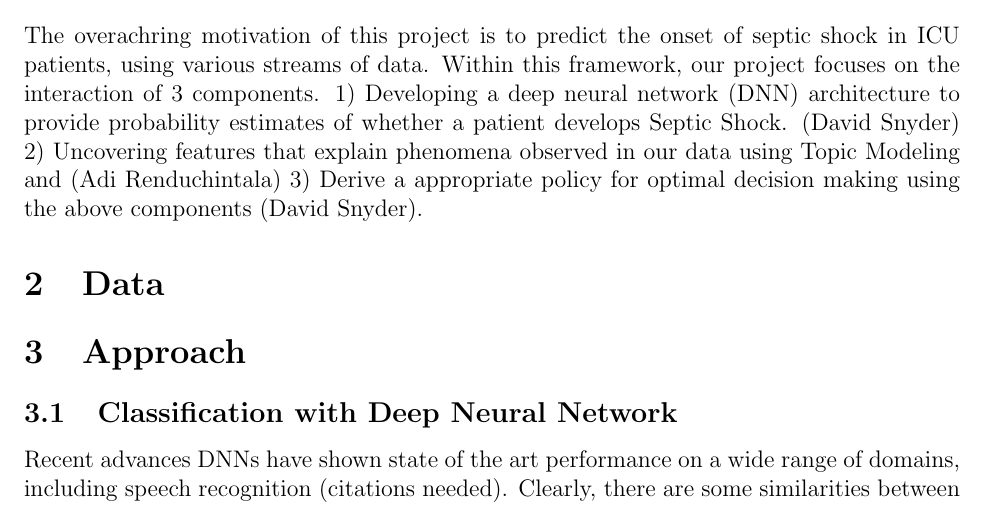
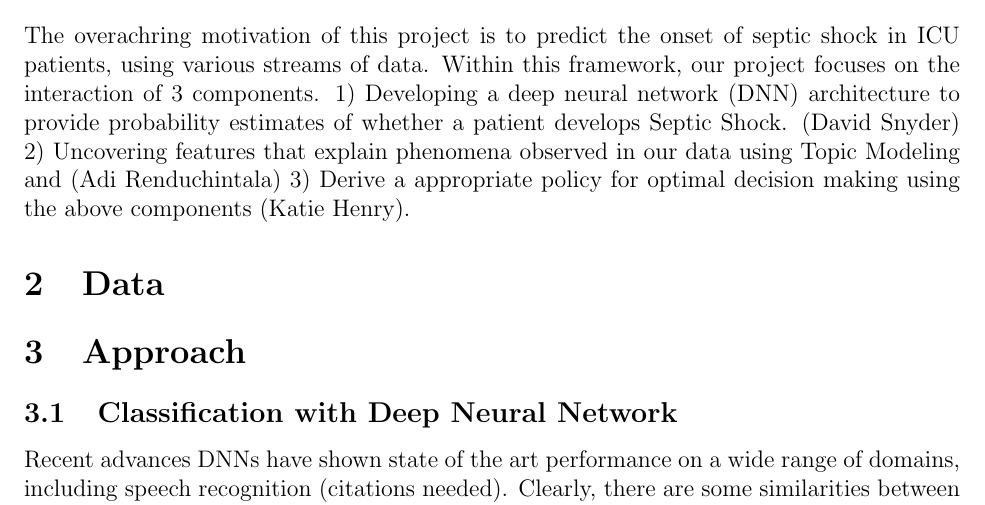
Before and after one commit to d-unknown-processor/mlcd_proj, a LaTeX document (proposal.tex): part of page 1 of 2, cut so that both start at the same text. Compiled offline with LaTeX, dvips and Ghostscript.

Commit message:
fix in goals

```diff
--- a/proposal.tex
+++ b/proposal.tex
@@ -41,7 +41,7 @@ The overachring  motivation of this project is to predict the onset of septic sh
 Within this framework, our project focuses on the interaction of 3 components.
 1) Developing a deep neural network (DNN) architecture to provide probability estimates of whether a patient develops Septic Shock. (David Snyder)
 2) Uncovering features that explain phenomena observed in our data  using Topic Modeling and  (Adi Renduchintala)
-3) Derive a appropriate policy for optimal decision making using the above  components (David Snyder).
+3) Derive a appropriate policy for optimal decision making using the above  components (Katie Henry).
 
 
 \section{Data}
```
